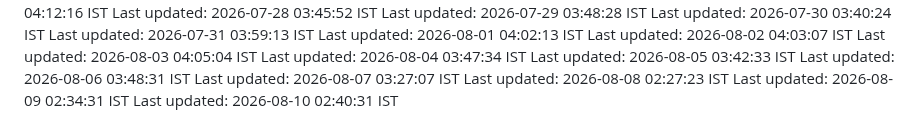
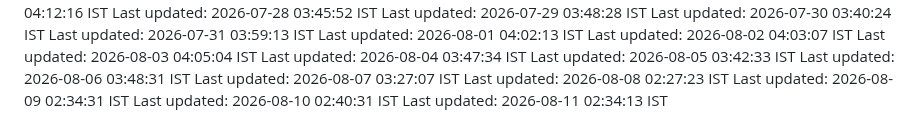
Before and after one commit to Satyaprasad7naik/tag-badge, a Markdown page: README.md, the part around the change. Drawn GitHub-style.

Commit message:
chore: automated daily update - 2026-08-11 02:34:13 IST

```diff
--- a/README.md
+++ b/README.md
@@ -217,3 +217,4 @@ Last updated: 2026-08-07 03:27:07 IST
 Last updated: 2026-08-08 02:27:23 IST
 Last updated: 2026-08-09 02:34:31 IST
 Last updated: 2026-08-10 02:40:31 IST
+Last updated: 2026-08-11 02:34:13 IST
```
